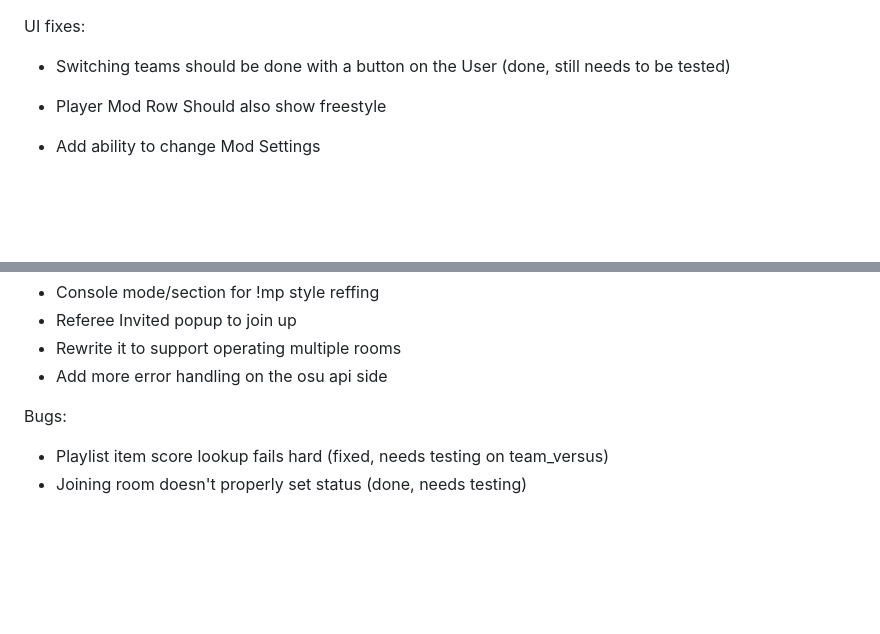
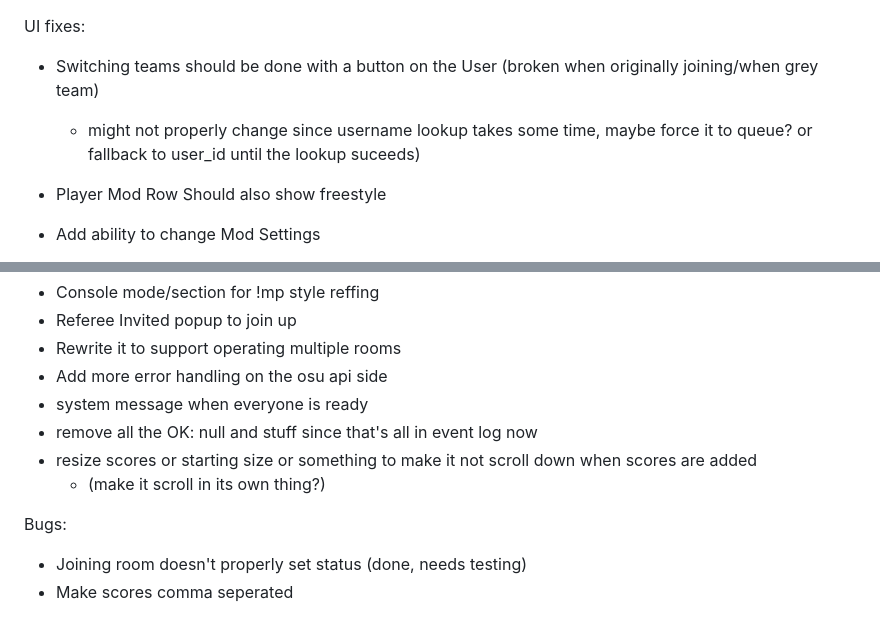
Before and after one commit to applearon/apl-ref, a Markdown page: TODO.md, 2 parts joined by grey strips. Drawn GitHub-style; blank space fills up the shorter version.

```diff
--- a/TODO.md
+++ b/TODO.md
@@ -1,5 +1,6 @@
 UI fixes:
-- Switching teams should be done with a button on the User (done, still needs to be tested)
+- Switching teams should be done with a button on the User (broken when originally joining/when grey team)
+    - might not properly change since username lookup takes some time, maybe force it to queue? or fallback to user_id until the lookup suceeds)
 - Player Mod Row Should also show freestyle
 - Add ability to change Mod Settings
 - Add Ban User to the UI
@@ -14,7 +15,11 @@ New Features:
 - Referee Invited popup to join up
 - Rewrite it to support operating multiple rooms
 - Add more error handling on the osu api side
+- system message when everyone is ready
+- remove all the OK: null and stuff since that's all in event log now
+- resize scores or starting size or something to make it not scroll down when scores are added
+    - (make it scroll in its own thing?)
 
 Bugs:
-- Playlist item score lookup fails hard (fixed, needs testing on team_versus)
 - Joining room doesn't properly set status (done, needs testing)
+- Make scores comma seperated
```
Also changed, not shown: assets/APLREFDemo.png, 1 other file.
